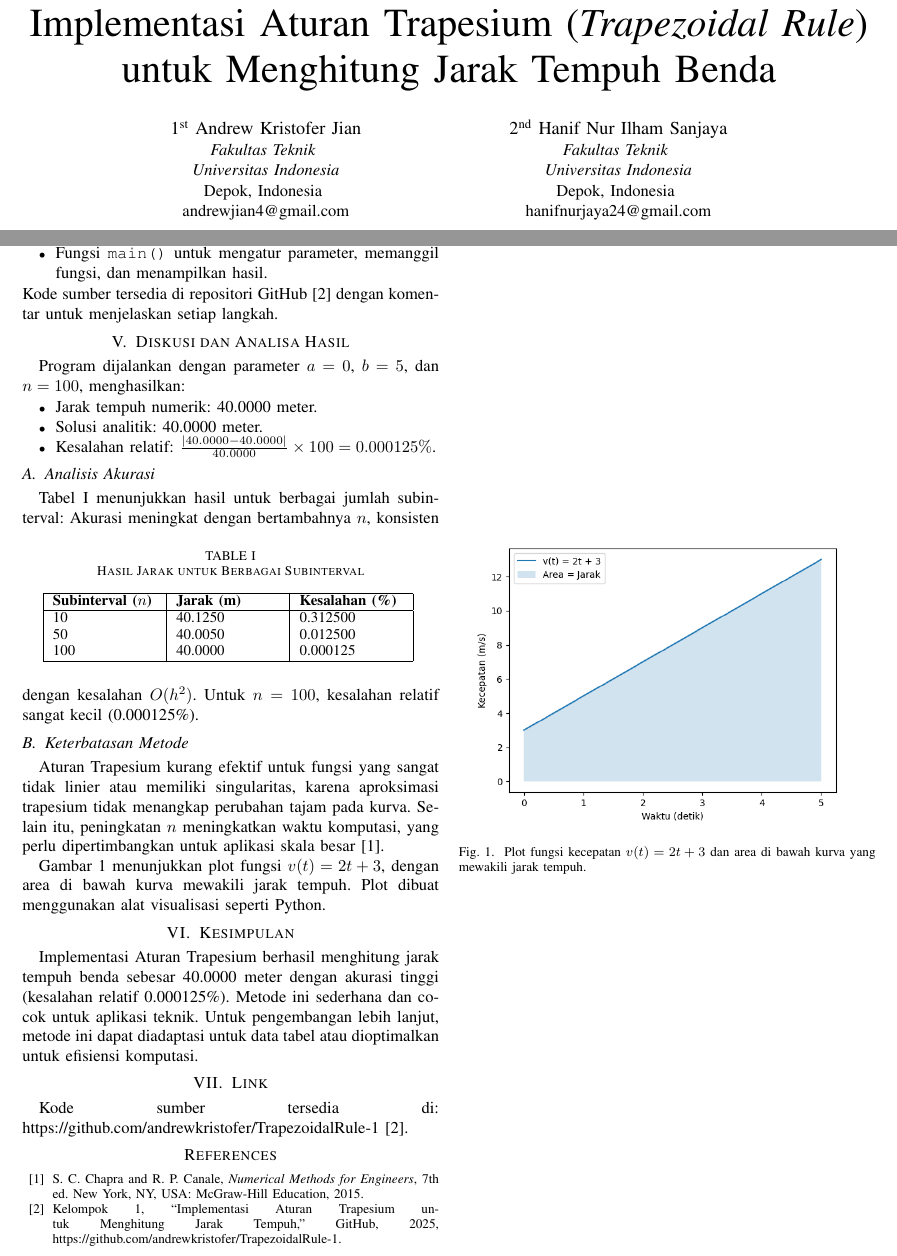
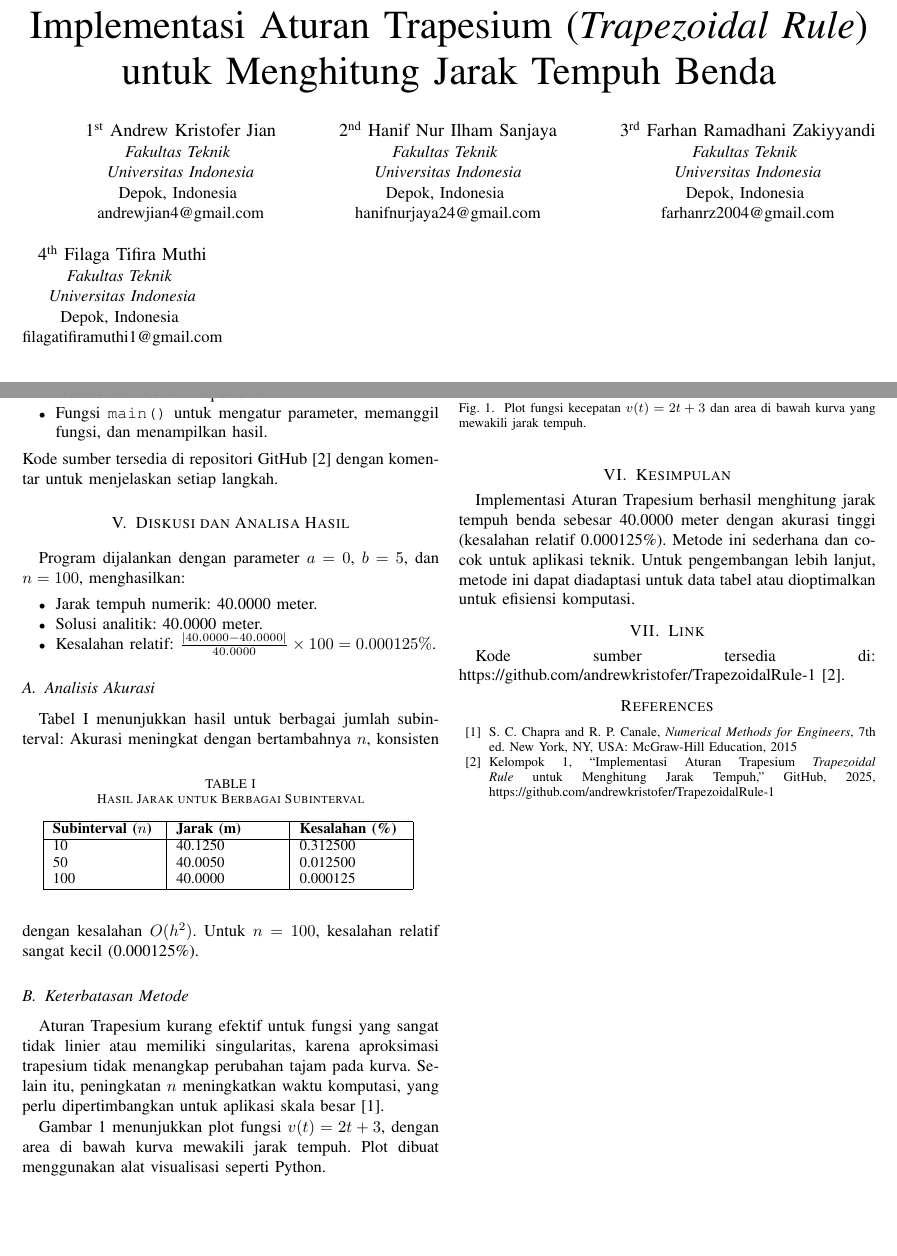
Before and after one commit to andrewkristofer/TrapezoidalRule-1, a LaTeX paper (TugasPemrogramanB_Kelompok_1.tex): two parts of pages 1 and 2 of 2, joined at a grey line, cut so that both start at the same text, the shorter picture padded with empty space. Compiled offline with pdfLaTeX.

Commit message:
Minor Changes

```diff
--- a/TugasPemrogramanB_Kelompok_1.tex
+++ b/TugasPemrogramanB_Kelompok_1.tex
@@ -22,6 +22,18 @@ andrewjian4@gmail.com}
 \textit{Universitas Indonesia}\\
 Depok, Indonesia \\
 hanifnurjaya24@gmail.com}
+\and
+\IEEEauthorblockN{3\textsuperscript{rd} Farhan Ramadhani Zakiyyandi}
+\IEEEauthorblockA{\textit{Fakultas Teknik} \\
+\textit{Universitas Indonesia}\\
+Depok, Indonesia \\
+farhanrz2004@gmail.com}
+\and
+\IEEEauthorblockN{4\textsuperscript{th} Filaga Tifira Muthi}
+\IEEEauthorblockA{\textit{Fakultas Teknik} \\
+\textit{Universitas Indonesia}\\
+Depok, Indonesia \\
+filagatifiramuthi1@gmail.com}
 }
 
 \maketitle
@@ -131,8 +143,8 @@ Implementasi Aturan Trapesium berhasil menghitung jarak tempuh benda sebesar 40.
 Kode sumber tersedia di: https://github.com/andrewkristofer/TrapezoidalRule-1 \cite{b2}.
 
 \begin{thebibliography}{00}
-\bibitem{b1} S. C. Chapra and R. P. Canale, \textit{Numerical Methods for Engineers}, 7th ed. New York, NY, USA: McGraw-Hill Education, 2015.
-\bibitem{b2} Kelompok 1, ``Implementasi Aturan Trapesium untuk Menghitung Jarak Tempuh,'' GitHub, 2025, https://github.com/andrewkristofer/TrapezoidalRule-1.
+\bibitem{b1} S. C. Chapra and R. P. Canale, \textit{Numerical Methods for Engineers}, 7th ed. New York, NY, USA: McGraw-Hill Education, 2015
+\bibitem{b2} Kelompok 1, ``Implementasi Aturan Trapesium \textit{Trapezoidal Rule} untuk Menghitung Jarak Tempuh,'' GitHub, 2025, https://github.com/andrewkristofer/TrapezoidalRule-1
 \end{thebibliography}
 
 \end{document}
```
Also changed, not shown: README.md, TugasPemrogramanB_Kelompok_1.pdf.
